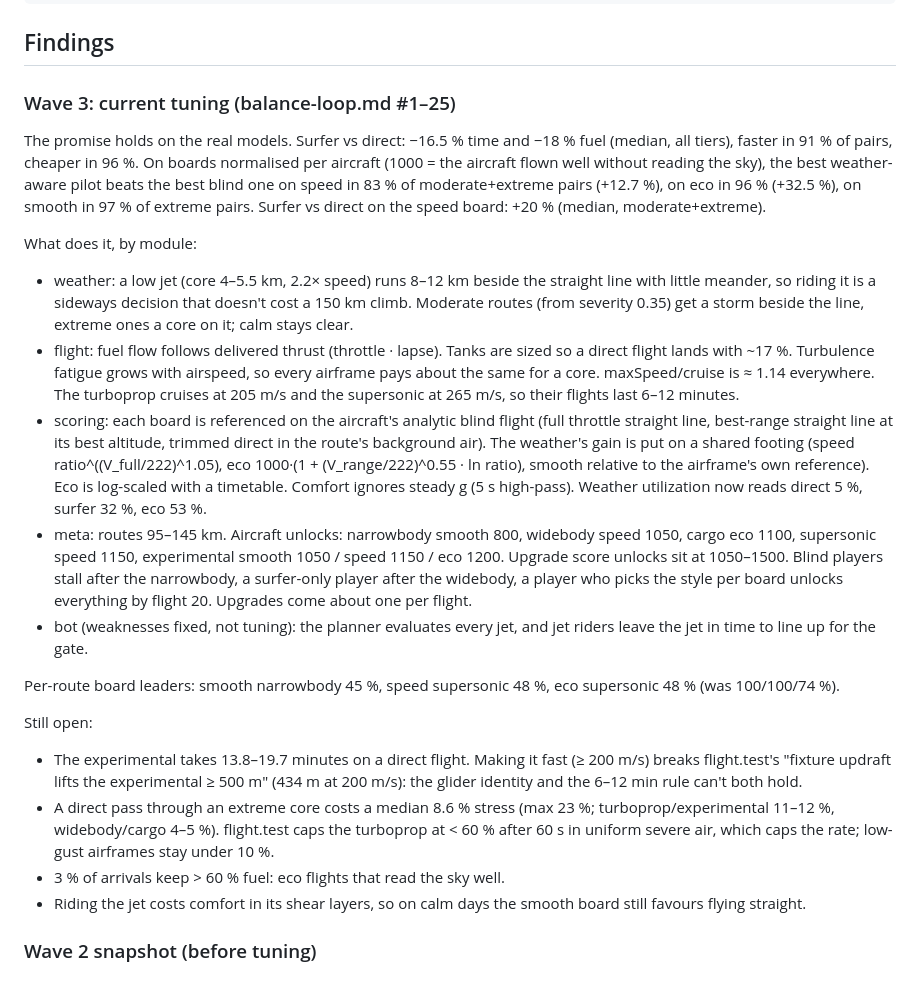
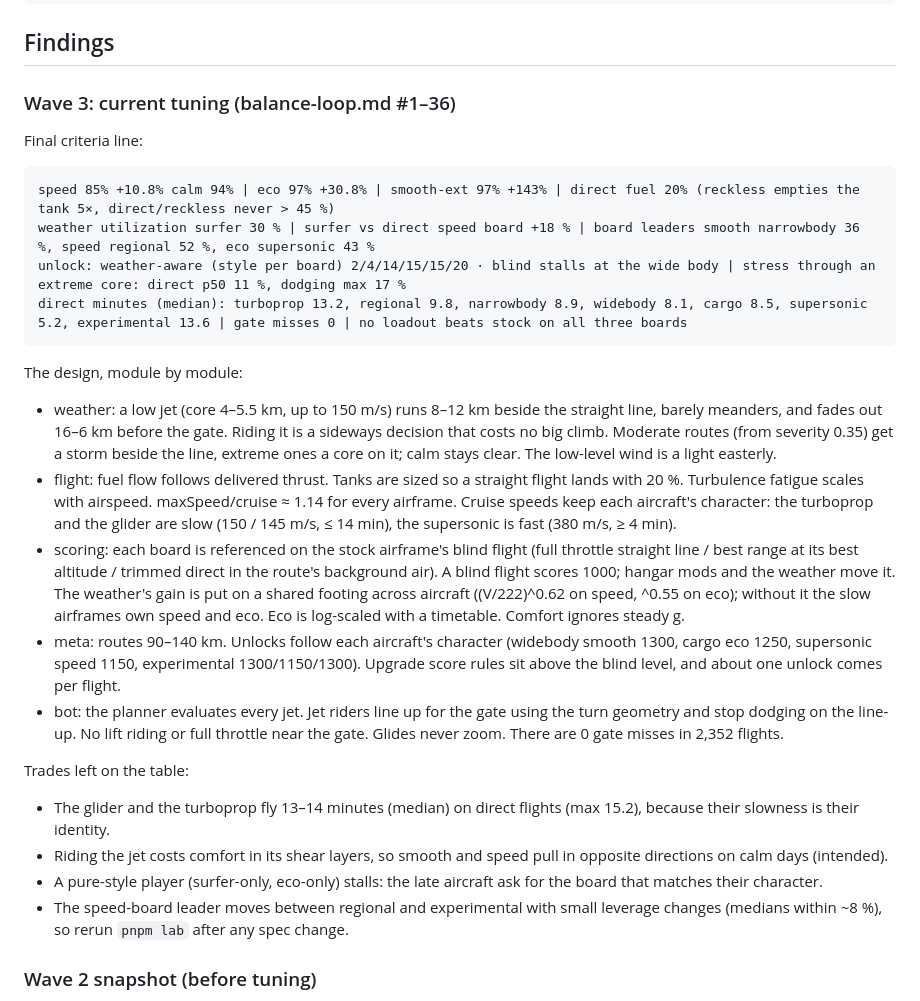
Before and after one commit to sderosiaux/weather-rider, a Markdown page: lab/reports/balance.md, the part around the change. Drawn GitHub-style.

Commit message:
lab: final wave-3 findings

````diff
--- a/lab/reports/balance.md
+++ b/lab/reports/balance.md
@@ -32,24 +32,29 @@ g) surfer vs direct speed board, mod+ext: median 18.3%   (want ≥+10%)
 <!-- findings:start -->
 ## Findings
 
-### Wave 3: current tuning (balance-loop.md #1–25)
+### Wave 3: current tuning (balance-loop.md #1–36)
 
-The promise holds on the real models. Surfer vs direct: −16.5 % time and −18 % fuel (median, all tiers), faster in 91 % of pairs, cheaper in 96 %. On boards normalised per aircraft (1000 = the aircraft flown well without reading the sky), the best weather-aware pilot beats the best blind one on speed in 83 % of moderate+extreme pairs (+12.7 %), on eco in 96 % (+32.5 %), on smooth in 97 % of extreme pairs. Surfer vs direct on the speed board: +20 % (median, moderate+extreme).
+Final criteria line:
 
-What does it, by module:
-- weather: a low jet (core 4–5.5 km, 2.2× speed) runs 8–12 km beside the straight line with little meander, so riding it is a sideways decision that doesn't cost a 150 km climb. Moderate routes (from severity 0.35) get a storm beside the line, extreme ones a core on it; calm stays clear.
-- flight: fuel flow follows delivered thrust (throttle · lapse). Tanks are sized so a direct flight lands with ~17 %. Turbulence fatigue grows with airspeed, so every airframe pays about the same for a core. maxSpeed/cruise is ≈ 1.14 everywhere. The turboprop cruises at 205 m/s and the supersonic at 265 m/s, so their flights last 6–12 minutes.
-- scoring: each board is referenced on the aircraft's analytic blind flight (full throttle straight line, best-range straight line at its best altitude, trimmed direct in the route's background air). The weather's gain is put on a shared footing (speed ratio^((V_full/222)^1.05), eco 1000·(1 + (V_range/222)^0.55 · ln ratio), smooth relative to the airframe's own reference). Eco is log-scaled with a timetable. Comfort ignores steady g (5 s high-pass). Weather utilization now reads direct 5 %, surfer 32 %, eco 53 %.
-- meta: routes 95–145 km. Aircraft unlocks: narrowbody smooth 800, widebody speed 1050, cargo eco 1100, supersonic speed 1150, experimental smooth 1050 / speed 1150 / eco 1200. Upgrade score unlocks sit at 1050–1500. Blind players stall after the narrowbody, a surfer-only player after the widebody, a player who picks the style per board unlocks everything by flight 20. Upgrades come about one per flight.
-- bot (weaknesses fixed, not tuning): the planner evaluates every jet, and jet riders leave the jet in time to line up for the gate.
+```
+speed 85% +10.8% calm 94% | eco 97% +30.8% | smooth-ext 97% +143% | direct fuel 20% (reckless empties the tank 5×, direct/reckless never > 45 %)
+weather utilization surfer 30 % | surfer vs direct speed board +18 % | board leaders smooth narrowbody 36 %, speed regional 52 %, eco supersonic 43 %
+unlock: weather-aware (style per board) 2/4/14/15/15/20 · blind stalls at the wide body | stress through an extreme core: direct p50 11 %, dodging max 17 %
+direct minutes (median): turboprop 13.2, regional 9.8, narrowbody 8.9, widebody 8.1, cargo 8.5, supersonic 5.2, experimental 13.6 | gate misses 0 | no loadout beats stock on all three boards
+```
 
-Per-route board leaders: smooth narrowbody 45 %, speed supersonic 48 %, eco supersonic 48 % (was 100/100/74 %).
+The design, module by module:
+- weather: a low jet (core 4–5.5 km, up to 150 m/s) runs 8–12 km beside the straight line, barely meanders, and fades out 16–6 km before the gate. Riding it is a sideways decision that costs no big climb. Moderate routes (from severity 0.35) get a storm beside the line, extreme ones a core on it; calm stays clear. The low-level wind is a light easterly.
+- flight: fuel flow follows delivered thrust. Tanks are sized so a straight flight lands with 20 %. Turbulence fatigue scales with airspeed. maxSpeed/cruise ≈ 1.14 for every airframe. Cruise speeds keep each aircraft's character: the turboprop and the glider are slow (150 / 145 m/s, ≤ 14 min), the supersonic is fast (380 m/s, ≥ 4 min).
+- scoring: each board is referenced on the stock airframe's blind flight (full throttle straight line / best range at its best altitude / trimmed direct in the route's background air). A blind flight scores 1000; hangar mods and the weather move it. The weather's gain is put on a shared footing across aircraft ((V/222)^0.62 on speed, ^0.55 on eco); without it the slow airframes own speed and eco. Eco is log-scaled with a timetable. Comfort ignores steady g.
+- meta: routes 90–140 km. Unlocks follow each aircraft's character (widebody smooth 1300, cargo eco 1250, supersonic speed 1150, experimental 1300/1150/1300). Upgrade score rules sit above the blind level, and about one unlock comes per flight.
+- bot: the planner evaluates every jet. Jet riders line up for the gate using the turn geometry and stop dodging on the line-up. No lift riding or full throttle near the gate. Glides never zoom. There are 0 gate misses in 2,352 flights.
 
-Still open:
-- The experimental takes 13.8–19.7 minutes on a direct flight. Making it fast (≥ 200 m/s) breaks flight.test's "fixture updraft lifts the experimental ≥ 500 m" (434 m at 200 m/s): the glider identity and the 6–12 min rule can't both hold.
-- A direct pass through an extreme core costs a median 8.6 % stress (max 23 %; turboprop/experimental 11–12 %, widebody/cargo 4–5 %). flight.test caps the turboprop at < 60 % after 60 s in uniform severe air, which caps the rate; low-gust airframes stay under 10 %.
-- 3 % of arrivals keep > 60 % fuel: eco flights that read the sky well.
-- Riding the jet costs comfort in its shear layers, so on calm days the smooth board still favours flying straight.
+Trades left on the table:
+- The glider and the turboprop fly 13–14 minutes (median) on direct flights (max 15.2), because their slowness is their identity.
+- Riding the jet costs comfort in its shear layers, so smooth and speed pull in opposite directions on calm days (intended).
+- A pure-style player (surfer-only, eco-only) stalls: the late aircraft ask for the board that matches their character.
+- The speed-board leader moves between regional and experimental with small leverage changes (medians within ~8 %), so rerun `pnpm lab` after any spec change.
 
 ### Wave 2 snapshot (before tuning)
 
````
